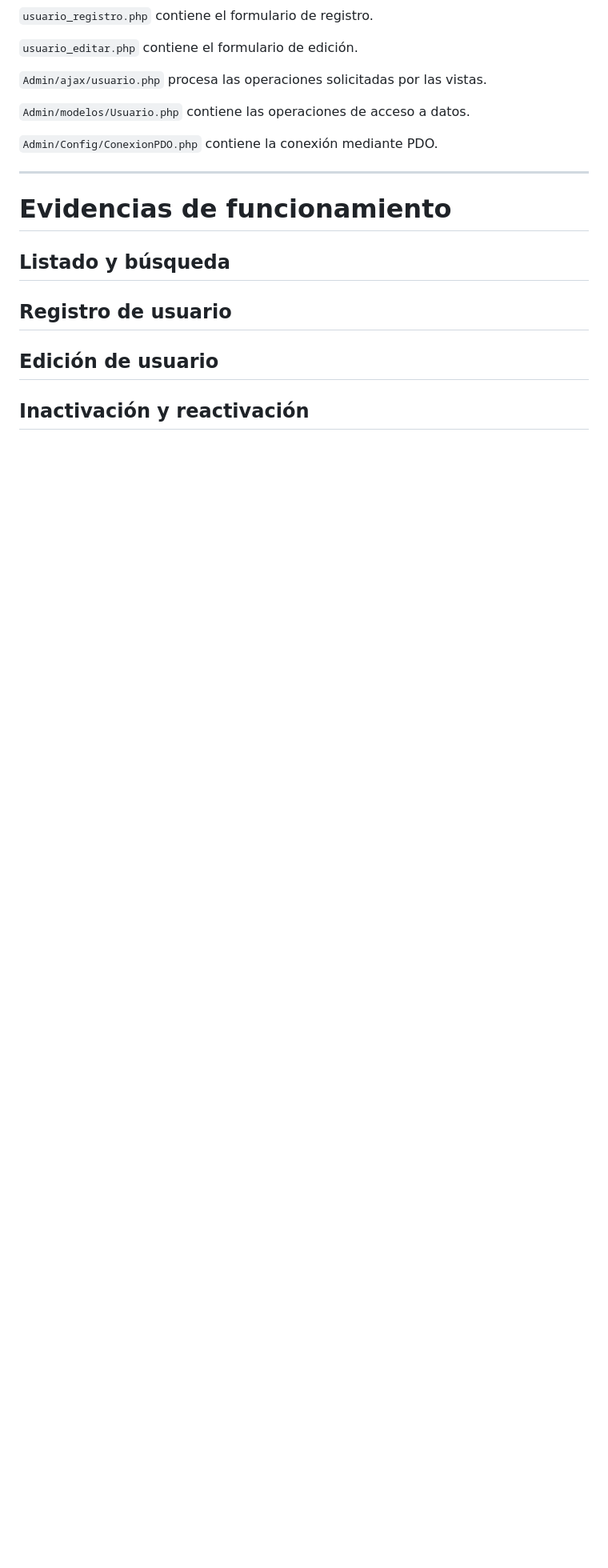
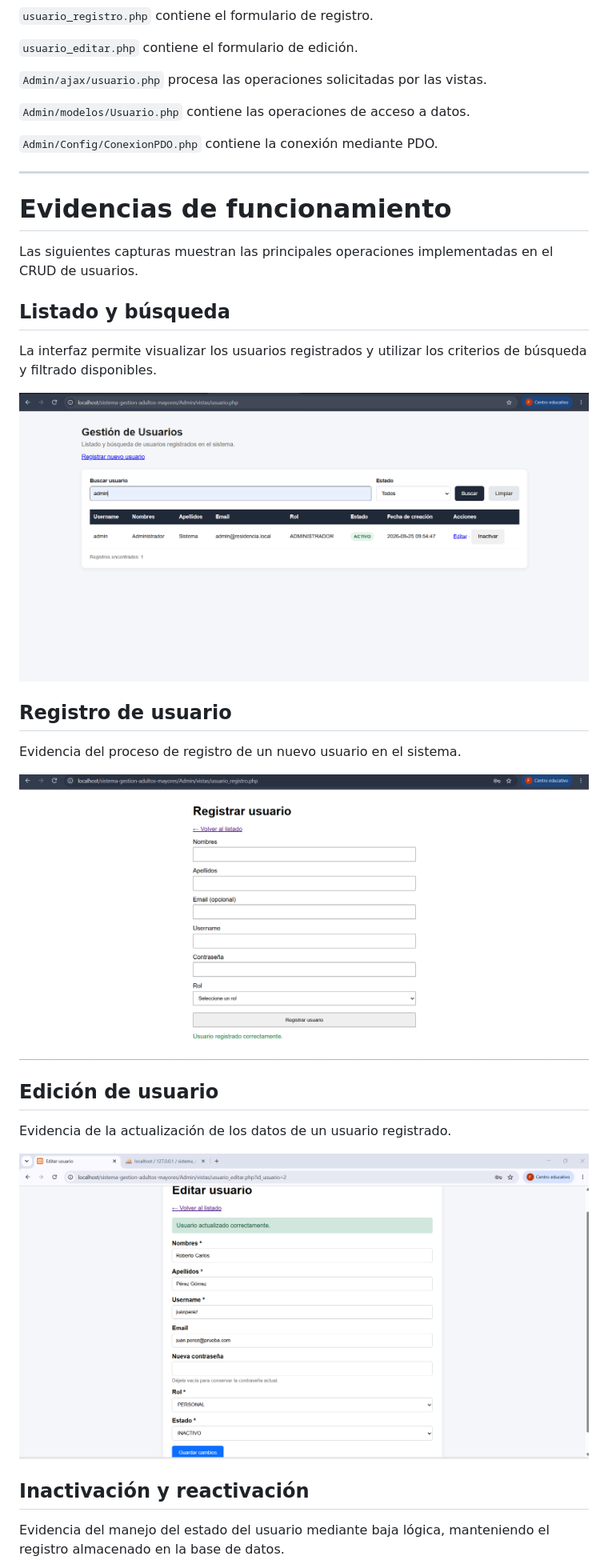
Before and after one commit to danielalva2008/sistema-gestion-adultos-mayores, a Markdown page: README.md, the part around one of its changes. Shown at 80% size. Rendered like a GitHub page; pictures changed too: docs/grupo1/evidencias/01_listado_busqueda.png (added), docs/grupo1/evidencias/02_registro.png (added), docs/grupo1/evidencias/03_edicion.png (added); blank space fills up the shorter version.

Commit message:
docs: agregar evidencias del CRUD de usuarios

```diff
--- a/README.md
+++ b/README.md
@@ -316,19 +316,30 @@ Admin/
 
 # Evidencias de funcionamiento
 
+Las siguientes capturas muestran las principales operaciones implementadas
+en el CRUD de usuarios.
+
 ## Listado y búsqueda
 
-<!-- Pendiente: captura del listado y búsqueda -->
+La interfaz permite visualizar los usuarios registrados y utilizar los
+criterios de búsqueda y filtrado disponibles.
+
+![Listado y búsqueda de usuarios](docs/grupo1/evidencias/01_listado_busqueda.png)
 
 ## Registro de usuario
 
-<!-- Pendiente: captura del registro -->
+Evidencia del proceso de registro de un nuevo usuario en el sistema.
+
+![Registro de usuario](docs/grupo1/evidencias/02_registro.png)
 
 ## Edición de usuario
 
-<!-- Pendiente: captura de edición -->
+Evidencia de la actualización de los datos de un usuario registrado.
+
+![Edición de usuario](docs/grupo1/evidencias/03_edicion.png)
 
 ## Inactivación y reactivación
 
-<!-- Pendiente: captura del cambio de estado -->
+Evidencia del manejo del estado del usuario mediante baja lógica,
+manteniendo el registro almacenado en la base de datos.
 
```
Also changed, not shown: other parts of README.md (+1 -2 lines), docs/grupo1/evidencias/04_estado.png (added).
